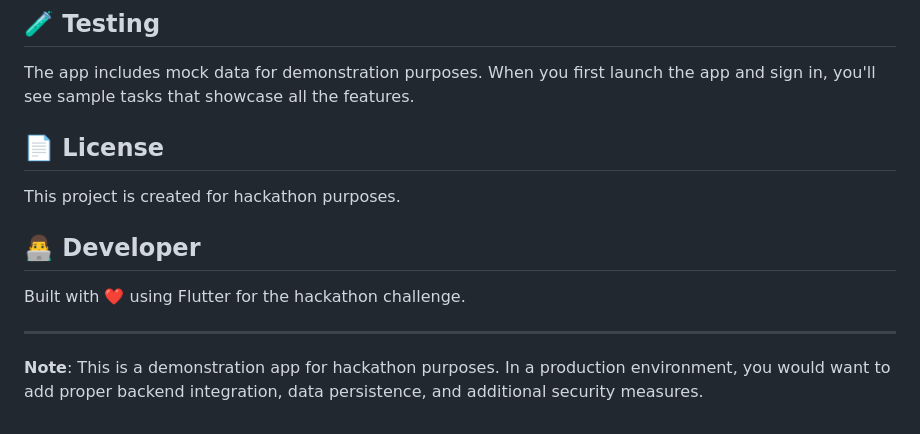
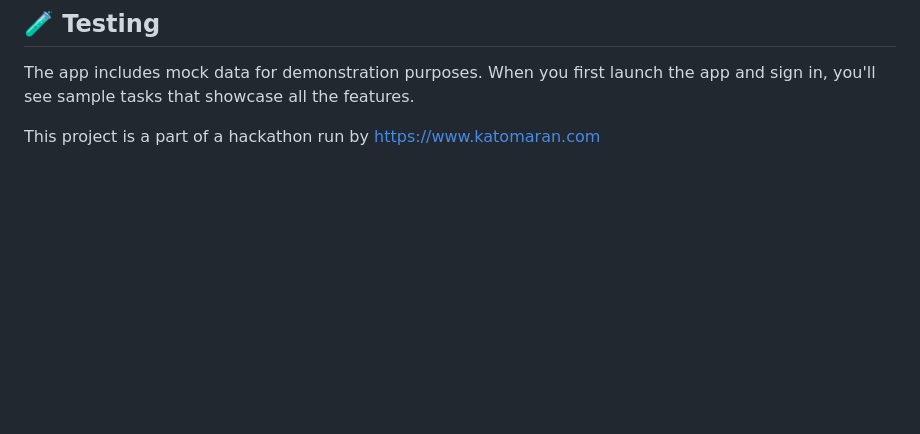
Before and after one commit to Vignesh04042005/Todo-app, a Markdown page: README.md, the part around the change. Rendered like a GitHub page; blank space fills up the shorter version.

```diff
--- a/README.md
+++ b/README.md
@@ -161,14 +161,4 @@ lib/
 
 The app includes mock data for demonstration purposes. When you first launch the app and sign in, you'll see sample tasks that showcase all the features.
 
-## 📄 License
-
-This project is created for hackathon purposes.
-
-## 👨‍💻 Developer
-
-Built with ❤️ using Flutter for the hackathon challenge.
-
----
-
-**Note**: This is a demonstration app for hackathon purposes. In a production environment, you would want to add proper backend integration, data persistence, and additional security measures.
+This project is a part of a hackathon run by https://www.katomaran.com
```
